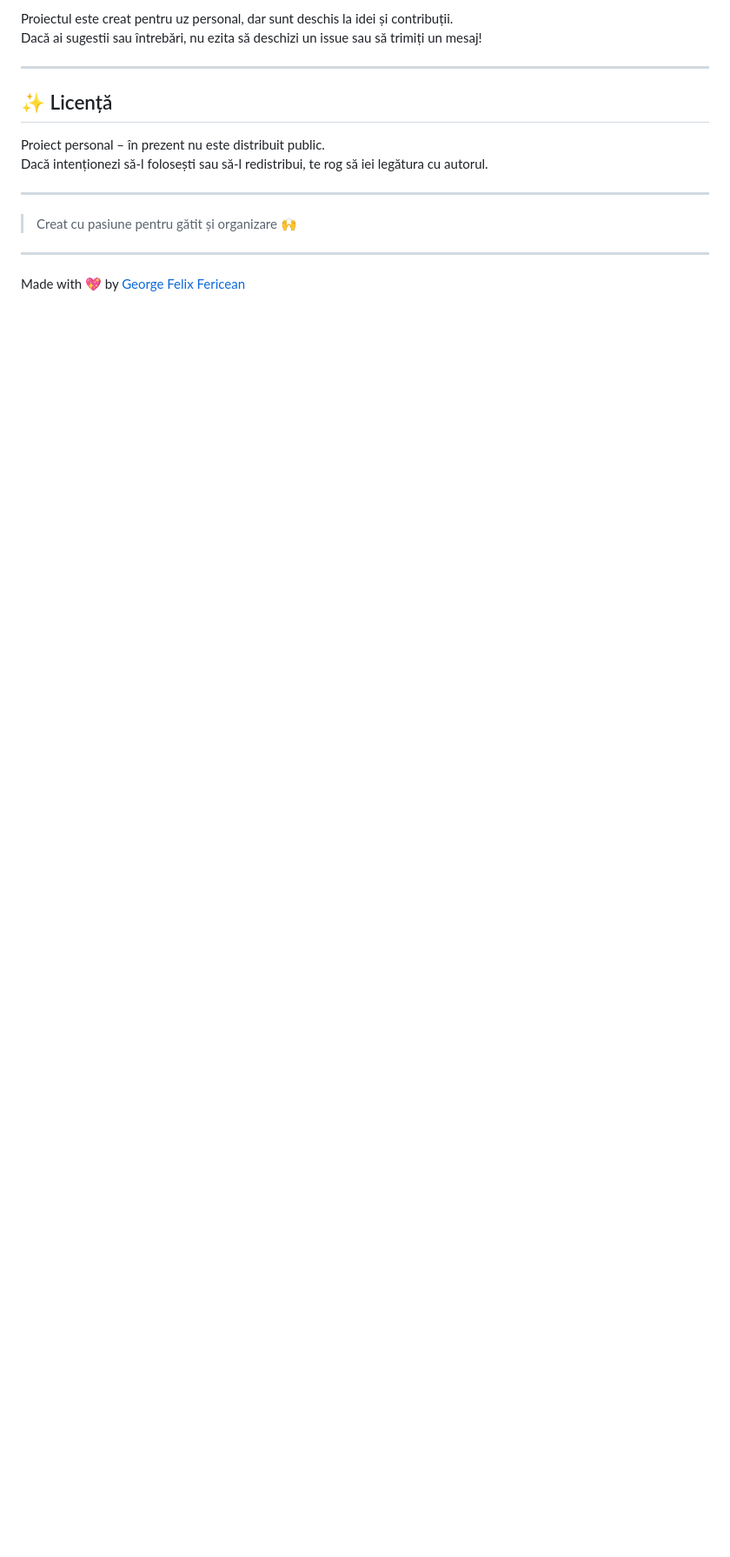
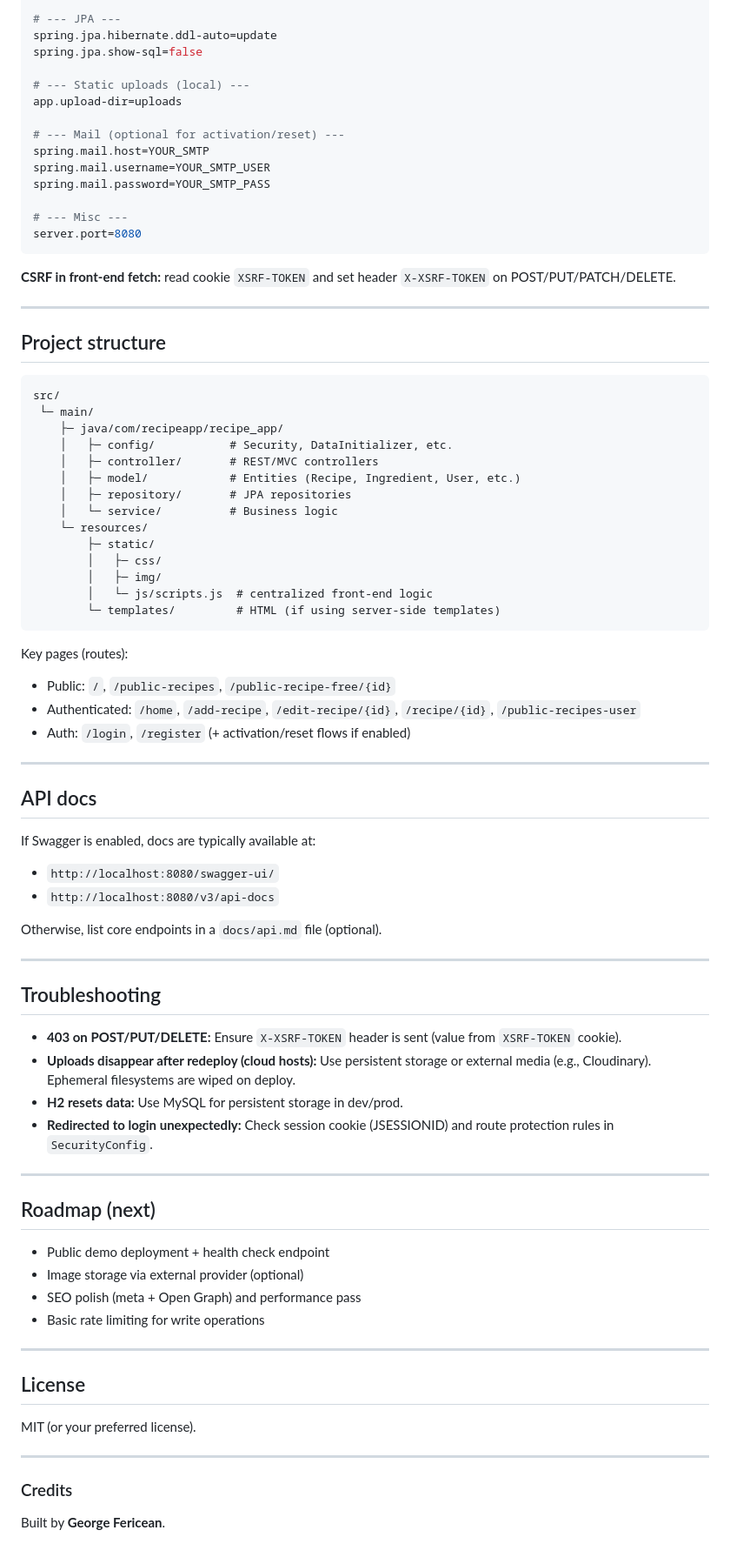
Before and after one commit to GeorgeFelixFericean/mysmartcookbook, a Markdown page: README.md, the part around one of its changes. Shown at 87% size. Rendered like a GitHub page; blank space fills up the shorter version.

````diff
--- a/README.md
+++ b/README.md
@@ -119,18 +142,78 @@ _(poți adăuga aici câteva imagini relevante din aplicație)_
 
-Proiectul este creat pentru uz personal, dar sunt deschis la idei și contribuții.
-Dacă ai sugestii sau întrebări, nu ezita să deschizi un issue sau să trimiți un mesaj!
+# --- JPA ---
+spring.jpa.hibernate.ddl-auto=update
+spring.jpa.show-sql=false
+
+# --- Static uploads (local) ---
+app.upload-dir=uploads
+
+# --- Mail (optional for activation/reset) ---
+spring.mail.host=YOUR_SMTP
+spring.mail.username=YOUR_SMTP_USER
+spring.mail.password=YOUR_SMTP_PASS
+
+# --- Misc ---
+server.port=8080
+```
+
+**CSRF in front‑end fetch:** read cookie `XSRF-TOKEN` and set header `X-XSRF-TOKEN` on POST/PUT/PATCH/DELETE.
 
 ---
 
-## ✨ Licență
+## Project structure
+```
+src/
+ └─ main/
+    ├─ java/com/recipeapp/recipe_app/
+    │   ├─ config/           # Security, DataInitializer, etc.
+    │   ├─ controller/       # REST/MVC controllers
+    │   ├─ model/            # Entities (Recipe, Ingredient, User, etc.)
+    │   ├─ repository/       # JPA repositories
+    │   └─ service/          # Business logic
+    └─ resources/
+        ├─ static/
+        │   ├─ css/
+        │   ├─ img/
+        │   └─ js/scripts.js  # centralized front-end logic
+        └─ templates/         # HTML (if using server-side templates)
+```
 
-Proiect personal – în prezent nu este distribuit public.
-Dacă intenționezi să-l folosești sau să-l redistribui, te rog să iei legătura cu autorul.
+Key pages (routes):
+- Public: `/`, `/public-recipes`, `/public-recipe-free/{id}`
+- Authenticated: `/home`, `/add-recipe`, `/edit-recipe/{id}`, `/recipe/{id}`, `/public-recipes-user`
+- Auth: `/login`, `/register` (+ activation/reset flows if enabled)
 
 ---
 
-> Creat cu pasiune pentru gătit și organizare 🙌
+## API docs
+If Swagger is enabled, docs are typically available at:
+- `http://localhost:8080/swagger-ui/`
+- `http://localhost:8080/v3/api-docs`
+
+Otherwise, list core endpoints in a `docs/api.md` file (optional).
 
 ---
 
-Made with 💖 by [George Felix Fericean](https://github.com/GeorgeFelixFericean)
+## Troubleshooting
+- **403 on POST/PUT/DELETE:** Ensure `X-XSRF-TOKEN` header is sent (value from `XSRF-TOKEN` cookie).
+- **Uploads disappear after redeploy (cloud hosts):** Use persistent storage or external media (e.g., Cloudinary). Ephemeral filesystems are wiped on deploy.
+- **H2 resets data:** Use MySQL for persistent storage in dev/prod.
+- **Redirected to login unexpectedly:** Check session cookie (JSESSIONID) and route protection rules in `SecurityConfig`.
+
+---
+
+## Roadmap (next)
+- Public demo deployment + health check endpoint
+- Image storage via external provider (optional)
+- SEO polish (meta + Open Graph) and performance pass
+- Basic rate limiting for write operations
+
+---
+
+## License
+MIT (or your preferred license).
+
+---
+
+### Credits
+Built by **George Fericean**.
````
Also changed, not shown: other parts of README.md (+106 -83 lines).
